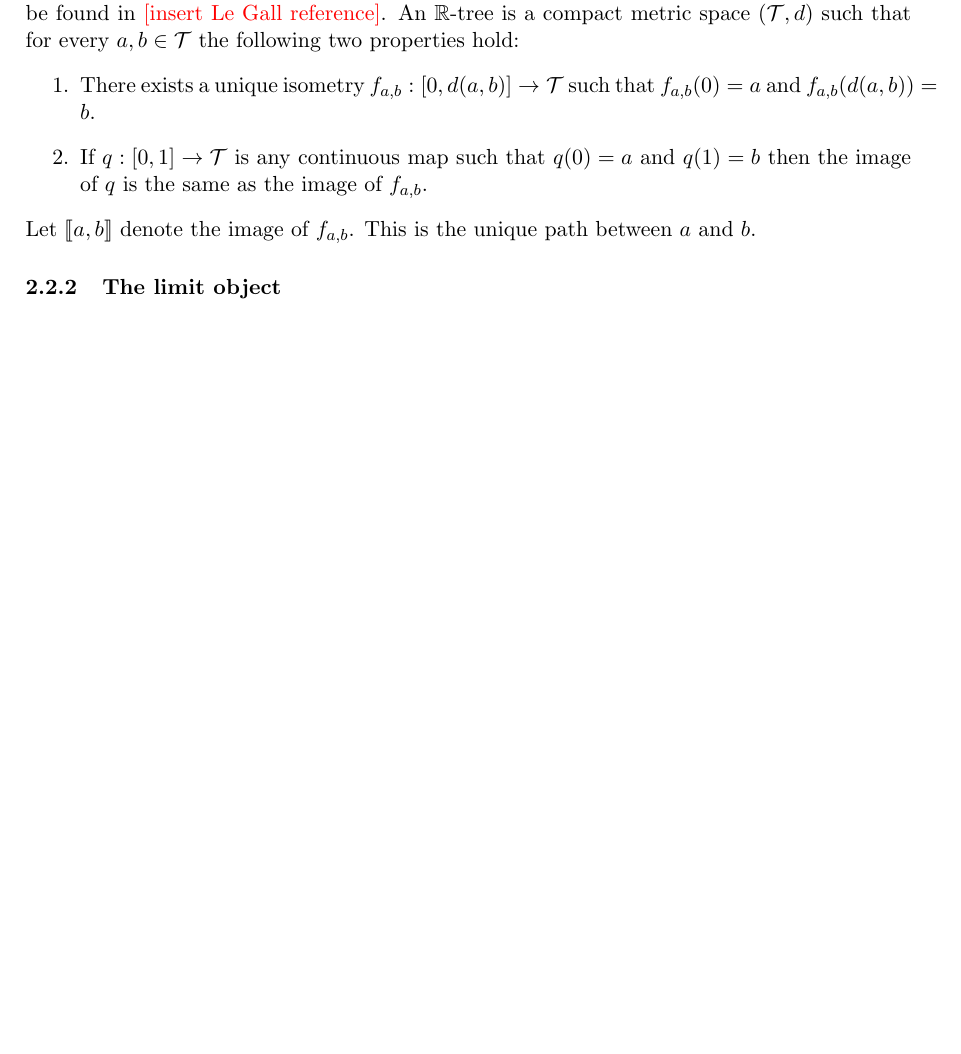
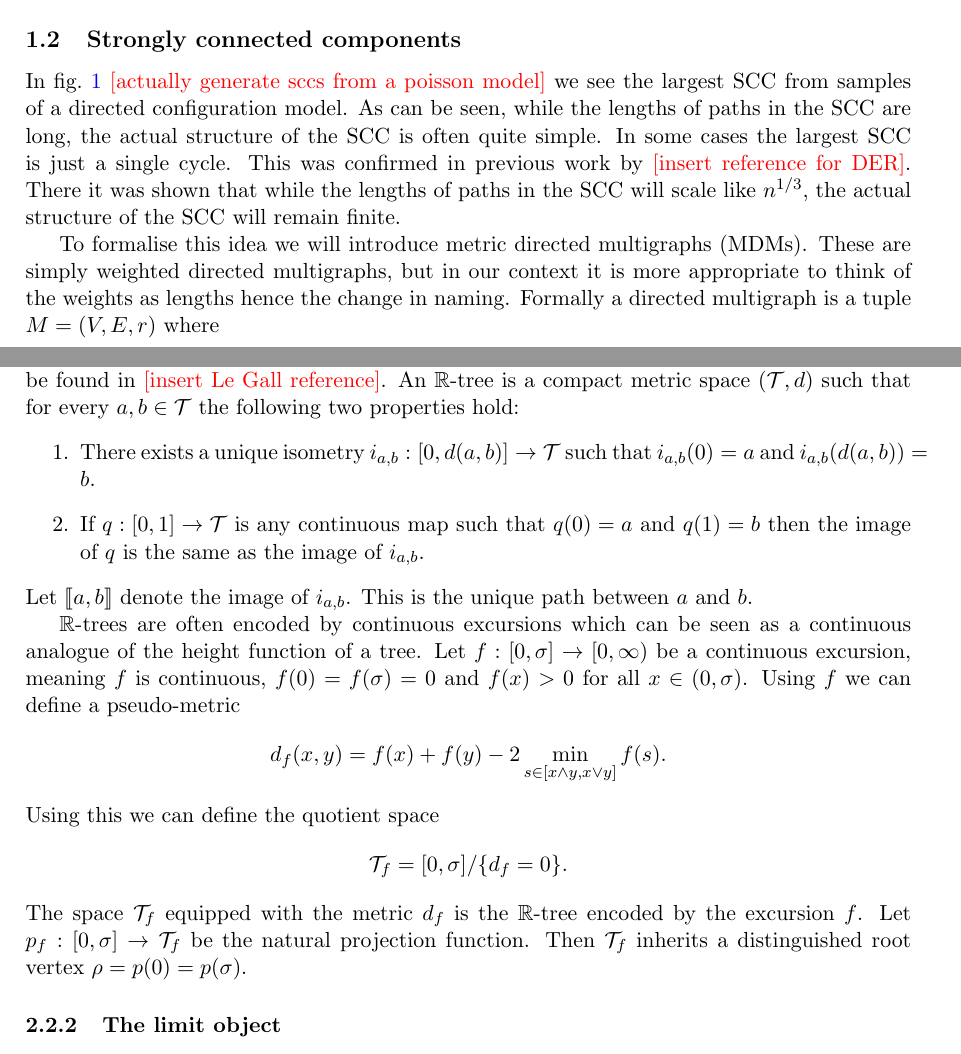
Before and after one commit to zhenengxie/Directed-graphs, a LaTeX document (main.tex, which reads Content/Sections/Introduction.tex, Content/Sections/Real Trees.tex, Content/Sections/Toplogy.tex): part of page 11 of 39 before the commit and two parts of pages 2 and 12 of 40 after it, the two joined at a grey line, cut at the place of the change, the shorter picture padded with empty space. Compiled offline with pdfLaTeX.

Commit message:
started explanation of topology

```diff
--- a/Content/Sections/Introduction.tex
+++ b/Content/Sections/Introduction.tex
@@ -24,8 +26,10 @@ We define the following parameters, that will determine the behaviour of the str
 % \begin{remark}
 % Conditions \ref{cond.beta} and \ref{cond.gamma} ensure that the Central Limit Theorem applies to the fluctuations of the first explored in-degrees around their mean. Condition \ref{cond.critical} ensures that the branching process corresponding to the depth-first exploration (i.e. the exploration of the out-components) is critical. Condition \ref{cond.rho} ensures that this branching process has Brownian scaling. Condition \ref{cond.tau} ensures that the covariance of the in- and out-degrees that are discovered first is finite. Condition \ref{cond.iota} ensures that the strongly connected components are $3$-regular.
 % \end{remark}
-\subsection{Results}
-+explanation topology
+\subsection{Strongly connected components}
+
+\input{Content/Sections/Toplogy.tex}
+
 \subsection{Previous work}
 
 
--- a/Content/Sections/Real Trees.tex
+++ b/Content/Sections/Real Trees.tex
@@ -1,6 +1,16 @@
 The continuum analogue of discrete trees are given by $\R$-trees. A survey paper on $\R$-trees can be found in \myworries{insert Le Gall reference}. An $\R$-tree is a compact metric space $(\cT, d)$ such that for every $a, b \in \cT$ the following two properties hold:
 \begin{enumerate}
-    \item There exists a unique isometry $f_{a, b} : [0, d(a, b)] \to \cT$ such that $f_{a, b}(0) = a$ and $f_{a, b}(d(a, b)) = b$.
-    \item If $q: [0, 1] \to \cT$ is any continuous map such that $q(0) = a$ and $q(1) = b$ then the image of $q$ is the same as the image of $f_{a, b}$.
+    \item There exists a unique isometry $i_{a, b} : [0, d(a, b)] \to \cT$ such that $i_{a, b}(0) = a$ and $i_{a, b}(d(a, b)) = b$.
+    \item If $q: [0, 1] \to \cT$ is any continuous map such that $q(0) = a$ and $q(1) = b$ then the image of $q$ is the same as the image of $i_{a, b}$.
 \end{enumerate}
-Let $\pathbtw{a, b}$ denote the image of $f_{a, b}$. This is the unique path between $a$ and $b$.
+Let $\pathbtw{a, b}$ denote the image of $i_{a, b}$. This is the unique path between $a$ and $b$.
+
+$\R$-trees are often encoded by continuous excursions which can be seen as a continuous analogue of the height function of a tree. Let $f: [0, \sigma] \to [0, \infty)$ be a continuous excursion, meaning $f$ is continuous, $f(0) = f(\sigma) = 0$ and $f(x) > 0$ for all $x \in (0, \sigma)$. Using $f$ we can define a pseudo-metric
+\begin{equation*}
+    d_f(x, y) = f(x) + f(y) - 2 \min_{s \in [x \wedge y, x \vee y]} f(s).
+\end{equation*}
+Using this we can define the quotient space
+\begin{equation*}
+    \cT_f = [0, \sigma] / \{d_f = 0\}.
+\end{equation*}
+The space $\cT_f$ equipped with the metric $d_f$ is the $\R$-tree encoded by the excursion $f$. Let $p_f: [0, \sigma] \to \cT_f$ be the natural projection function. Then $\cT_f$ inherits a distinguished root vertex $\rho = p(0) = p(\sigma)$.
--- /dev/null
+++ b/Content/Sections/Toplogy.tex
@@ -0,0 +7,6 @@
+    \label{fig:largest-sccs}
+\end{figure}
+
+In \cref{fig:largest-sccs} \myworries{actually generate sccs from a poisson model} we see the largest SCC from samples of a directed configuration model. As can be seen, while the lengths of paths in the SCC are long, the actual structure of the SCC is often quite simple. In some cases the largest SCC is just a single cycle.  This was confirmed in previous work by \myworries{insert reference for DER}. There it was shown that while the lengths of paths in the SCC will scale like $n^{1/3}$, the actual structure of the SCC will remain finite.
+
+To formalise this idea we will introduce metric directed multigraphs (MDMs). These are simply weighted directed multigraphs, but in our context it is more appropriate to think of the weights as lengths hence the change in naming. Formally a directed multigraph is a tuple $M = (V, E, r)$ where
```
Also changed, not shown: Content/Pictures/largest_sccs.eps (added), main.pdf, Content/Sections/Introduction.tex (2 more changed lines), Content/Sections/Toplogy.tex (6 more changed lines).
